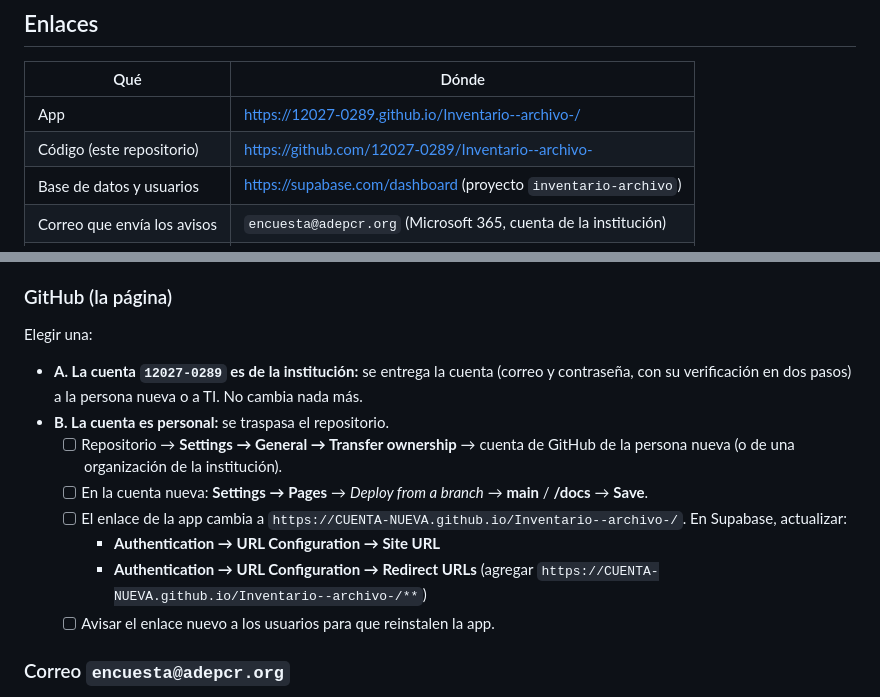
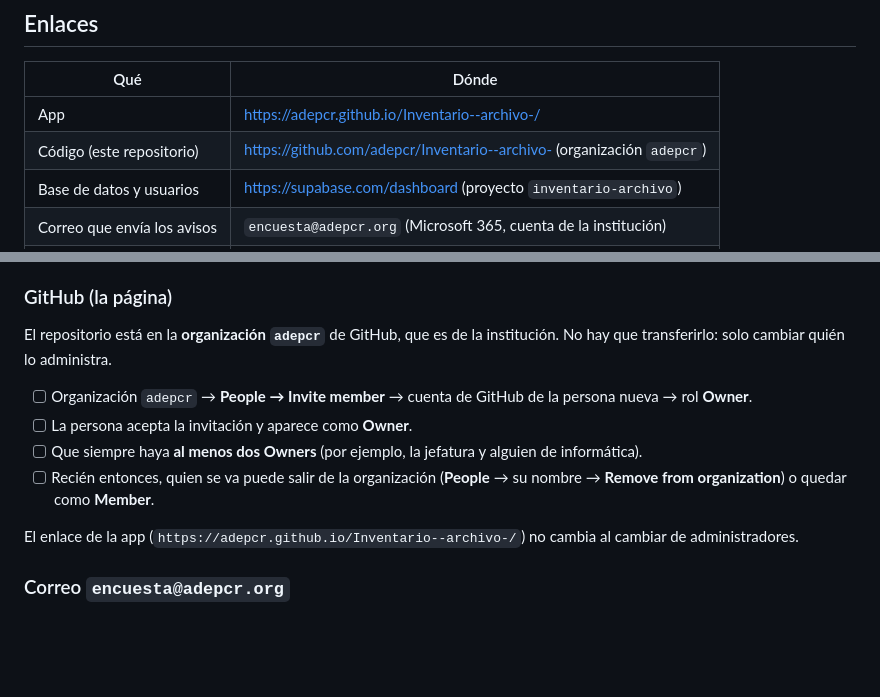
Before and after one commit to adepcr/Inventario--archivo-, a Markdown page: ENTREGA.md, 2 parts joined by grey strips. Rendered like a GitHub page; blank space fills up the shorter version.

Commit message:
Enlaces a la organización adepcr
- README y ENTREGA apuntan a https://adepcr.github.io/Inventario--archivo-/
  y al repositorio oficial github.com/adepcr/Inventario--archivo-
- ENTREGA: el traspaso de GitHub ahora es agregar Owners en la
  organización, sin transferir el repositorio

```diff
--- a/ENTREGA.md
+++ b/ENTREGA.md
@@ -8,8 +8,8 @@ Guía para traspasar la app a otra persona y que siga funcionando sin depender d
 
 | Qué | Dónde |
 |---|---|
-| App | https://12027-0289.github.io/Inventario--archivo-/ |
-| Código (este repositorio) | https://github.com/12027-0289/Inventario--archivo- |
+| App | https://adepcr.github.io/Inventario--archivo-/ |
+| Código (este repositorio) | https://github.com/adepcr/Inventario--archivo- (organización `adepcr`) |
 | Base de datos y usuarios | https://supabase.com/dashboard (proyecto `inventario-archivo`) |
 | Correo que envía los avisos | `encuesta@adepcr.org` (Microsoft 365, cuenta de la institución) |
 | Instrucciones técnicas | [README.md](README.md) |
@@ -36,16 +36,14 @@ No se entregan las contraseñas personales de quien se va: **se agrega a la pers
 
 ### GitHub (la página)
 
-Elegir una:
+El repositorio está en la **organización `adepcr`** de GitHub, que es de la institución. No hay que transferirlo: solo cambiar quién lo administra.
 
-- **A. La cuenta `12027-0289` es de la institución:** se entrega la cuenta (correo y contraseña, con su verificación en dos pasos) a la persona nueva o a TI. No cambia nada más.
-- **B. La cuenta es personal:** se traspasa el repositorio.
-  - [ ] Repositorio → **Settings → General → Transfer ownership** → cuenta de GitHub de la persona nueva (o de una organización de la institución).
-  - [ ] En la cuenta nueva: **Settings → Pages** → *Deploy from a branch* → **main** / **/docs** → **Save**.
-  - [ ] El enlace de la app cambia a `https://CUENTA-NUEVA.github.io/Inventario--archivo-/`. En Supabase, actualizar:
-    - **Authentication → URL Configuration → Site URL**
-    - **Authentication → URL Configuration → Redirect URLs** (agregar `https://CUENTA-NUEVA.github.io/Inventario--archivo-/**`)
-  - [ ] Avisar el enlace nuevo a los usuarios para que reinstalen la app.
+- [ ] Organización `adepcr` → **People → Invite member** → cuenta de GitHub de la persona nueva → rol **Owner**.
+- [ ] La persona acepta la invitación y aparece como **Owner**.
+- [ ] Que siempre haya **al menos dos Owners** (por ejemplo, la jefatura y alguien de informática).
+- [ ] Recién entonces, quien se va puede salir de la organización (**People** → su nombre → **Remove from organization**) o quedar como **Member**.
+
+El enlace de la app (`https://adepcr.github.io/Inventario--archivo-/`) no cambia al cambiar de administradores.
 
 ### Correo `encuesta@adepcr.org`
 
```
Also changed, not shown: README.md (+5 -4 lines).
